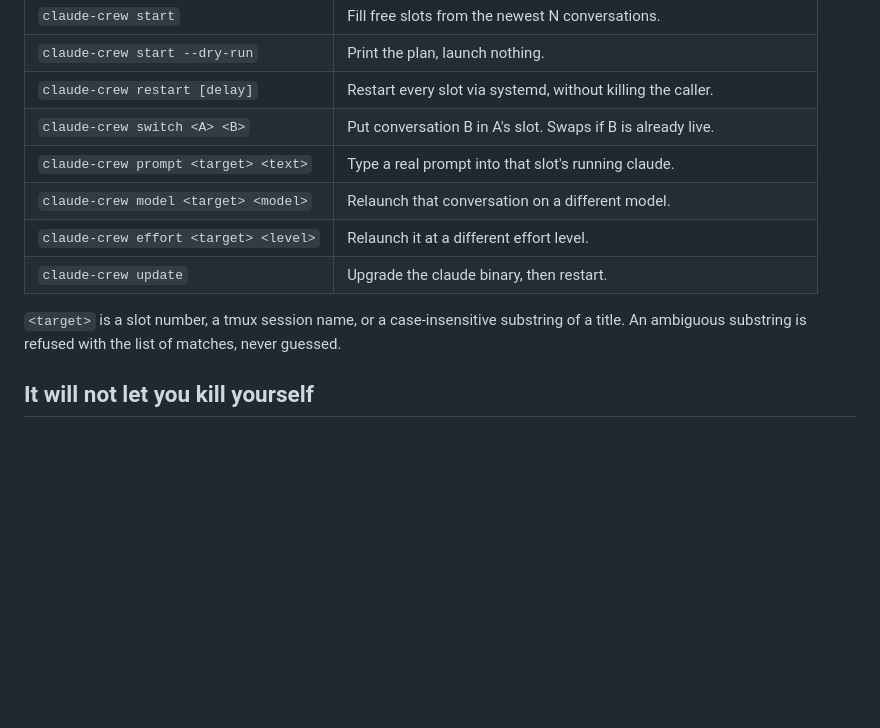
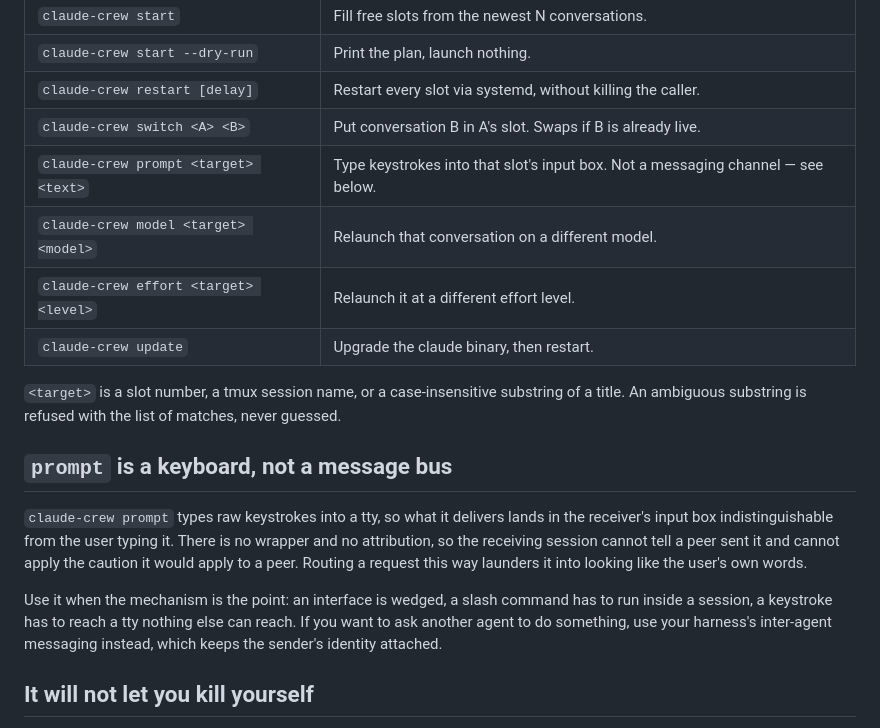
Before and after one commit to A-Eugene/claude-crew, a Markdown page: README.md, the part around the change. Rendered like a GitHub page; blank space fills up the shorter version.

```diff
--- a/README.md
+++ b/README.md
@@ -53,7 +53,7 @@ level cheap rather than destructive.
 | `claude-crew start --dry-run` | Print the plan, launch nothing. |
 | `claude-crew restart [delay]` | Restart every slot via systemd, without killing the caller. |
 | `claude-crew switch <A> <B>` | Put conversation B in A's slot. Swaps if B is already live. |
-| `claude-crew prompt <target> <text>` | Type a real prompt into that slot's running claude. |
+| `claude-crew prompt <target> <text>` | Type keystrokes into that slot's input box. Not a messaging channel — see below. |
 | `claude-crew model <target> <model>` | Relaunch that conversation on a different model. |
 | `claude-crew effort <target> <level>` | Relaunch it at a different effort level. |
 | `claude-crew update` | Upgrade the claude binary, then restart. |
@@ -61,6 +61,19 @@ level cheap rather than destructive.
 `<target>` is a slot number, a tmux session name, or a case-insensitive
 substring of a title. An ambiguous substring is refused with the list of
 matches, never guessed.
+
+## `prompt` is a keyboard, not a message bus
+
+`claude-crew prompt` types raw keystrokes into a tty, so what it delivers lands
+in the receiver's input box indistinguishable from the user typing it. There is
+no wrapper and no attribution, so the receiving session cannot tell a peer sent
+it and cannot apply the caution it would apply to a peer. Routing a request this
+way launders it into looking like the user's own words.
+
+Use it when the mechanism is the point: an interface is wedged, a slash command
+has to run inside a session, a keystroke has to reach a tty nothing else can
+reach. If you want to ask another agent to do something, use your harness's
+inter-agent messaging instead, which keeps the sender's identity attached.
 
 ## It will not let you kill yourself
 
```
Also changed, not shown: SKILL.md (+26 -10 lines).
